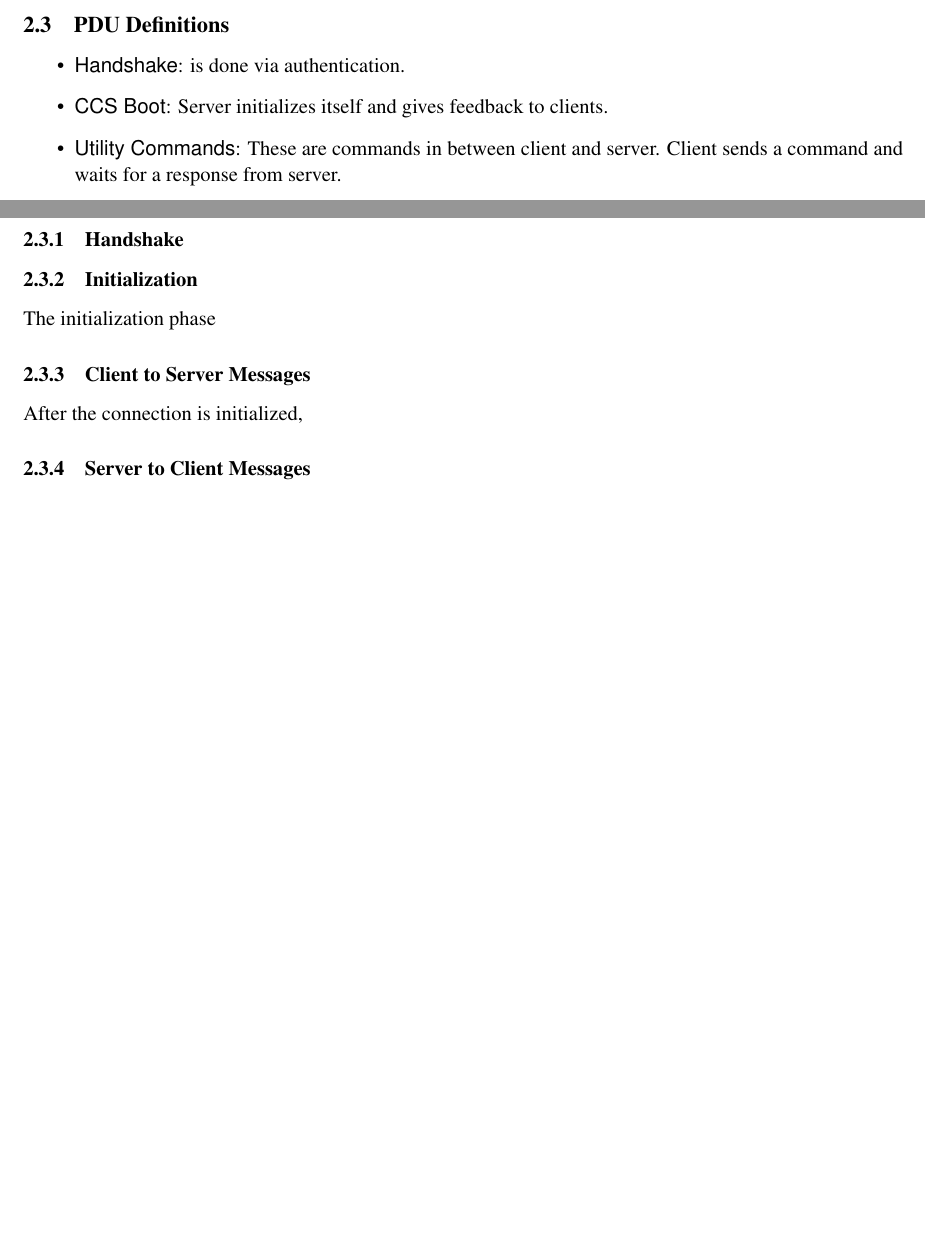
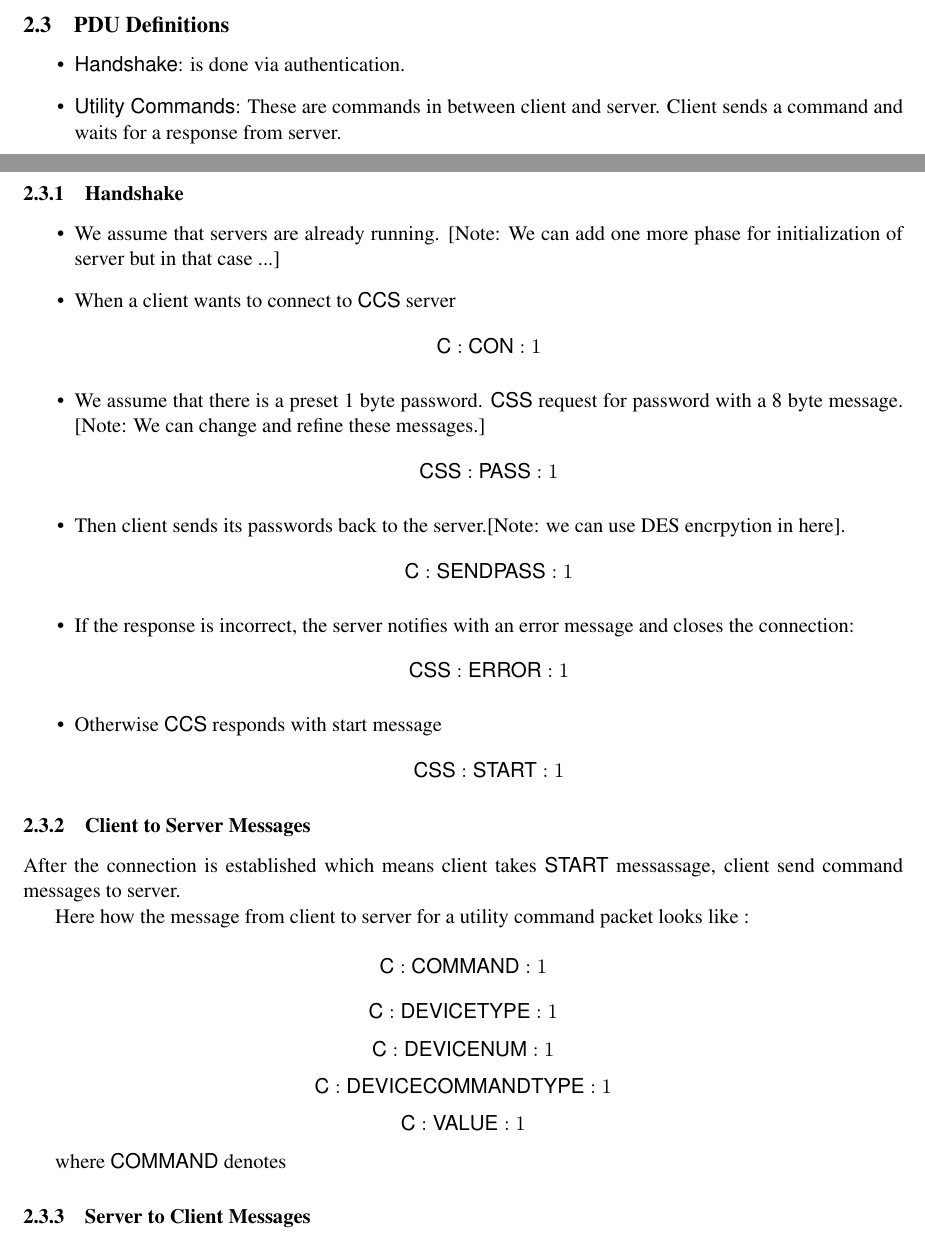
Before and after one commit to ismailkuru/cs_544, a LaTeX paper (doc/cs_544.tex, which reads doc/pdus.tex): two parts of pages 2 and 3 of 3 before the commit and two parts of pages 2 and 3 of 4 after it, joined at a grey line, cut so that both start at the same text, the shorter picture padded with empty space. Compiled offline with pdfLaTeX.

Commit message:
stop here

```diff
--- a/doc/pdus.tex
+++ b/doc/pdus.tex
@@ -16,7 +16,6 @@ Flow control is dispatched to TCP/IP layer. [Note: As future extension, we may m
 \label{sec:pdus:pdu}
 \begin{itemize}
 \item \textsf{Handshake}: is done via authentication.
-\item \textsf{CCS Boot}: Server initializes itself and gives feedback to clients.
 \item \textsf{Utility Commands}: These are commands in between client and server. Client sends a command and waits for a response from server.
   \end{itemize}
 
@@ -27,19 +26,34 @@ where \textsf{CCS} and \textsf{C} denotes whether message is sent by \textsf{CCS
 
 \subsubsection{Handshake}
 \label{sec:pdus:pdu:hs}
-
-
-\subsubsection{Initialization}
-\label{sec:pdus:pdu:init}
-
-The initialization phase
-
+\begin{itemize}
+\item We assume that servers are already running. [Note: We can add one more phase for initialization of server but in that case ...]
+\item When a client wants to connect to \textsf{CCS} server
+  \[ \textsf{C} : \textsf{CON} : 1\]
+\item We assume that there is a preset 1 byte password. \textsf{CSS} request for password with a 8 byte message. [Note: We can change and refine these messages.]
+  \[\textsf{CSS} : \textsf{PASS} : 1\]
+  \item Then client sends its passwords back to the server.[Note: we can use DES encrpytion in here].
+    \[\textsf{C} : \textsf{SENDPASS} : 1\]
+  \item If the response is incorrect, the server notifies with an error message and closes the connection:
+    \[\textsf{CSS}:\textsf{ERROR}:1\]
+    \item Otherwise \textsf{CCS} responds with start message
+      \[\textsf{CSS} : \textsf{START} : 1\]
+    \end{itemize}
 
 \subsubsection{Client to Server Messages}
 \label{sec:pdus:pdu:c_to_s}
 
-After the connection is initialized,
+After the connection is established which means client takes \textsf{START} messassage, client send command messages to server.
 
+Here how the message from client to server for a utility command packet looks like :
+
+\[\textsf{C}:\textsf{COMMAND}:1\]
+\[\textsf{C}:\textsf{DEVICETYPE}:1\]
+\[\textsf{C}:\textsf{DEVICENUM}:1\]
+\[\textsf{C}:\textsf{DEVICECOMMANDTYPE}:1\]
+\[\textsf{C}:\textsf{VALUE}:1\]
+
+where \textsf{COMMAND} denotes
 \subsubsection{Server to Client Messages}
 \label{sec:pdus:pdu:s_to_c}
 
```
